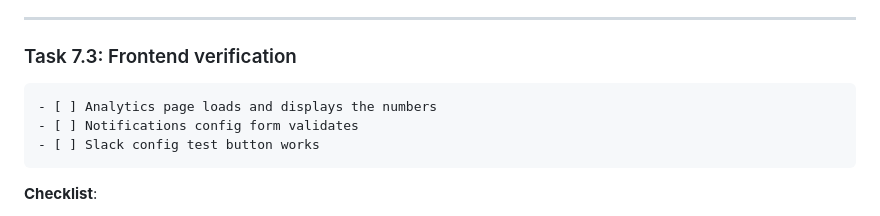
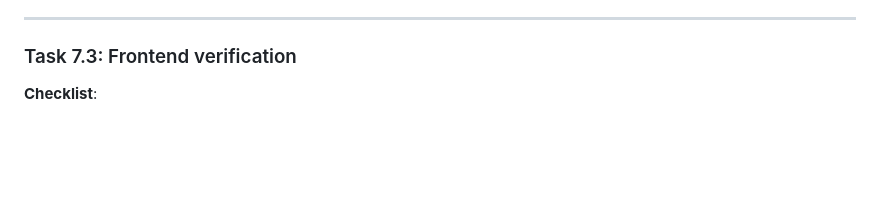
Before and after one commit to hexaonelabs/mobileflow-pkgr, a Markdown page: PHASE_1_TASKS.md, the part around the change. Rendered like a GitHub page; blank space fills up the shorter version.

Commit message:
chore(docs): remove completed tasks from Phase 1 checklist

````diff
--- a/PHASE_1_TASKS.md
+++ b/PHASE_1_TASKS.md
@@ -1424,12 +1424,6 @@ async getSummary(...) {
 
 ### Task 7.3: Frontend verification
 
-```
-- [ ] Analytics page loads and displays the numbers
-- [ ] Notifications config form validates
-- [ ] Slack config test button works
-```
-
 **Checklist**:
 - [ ] No console errors
 - [ ] Responsive UI
````
